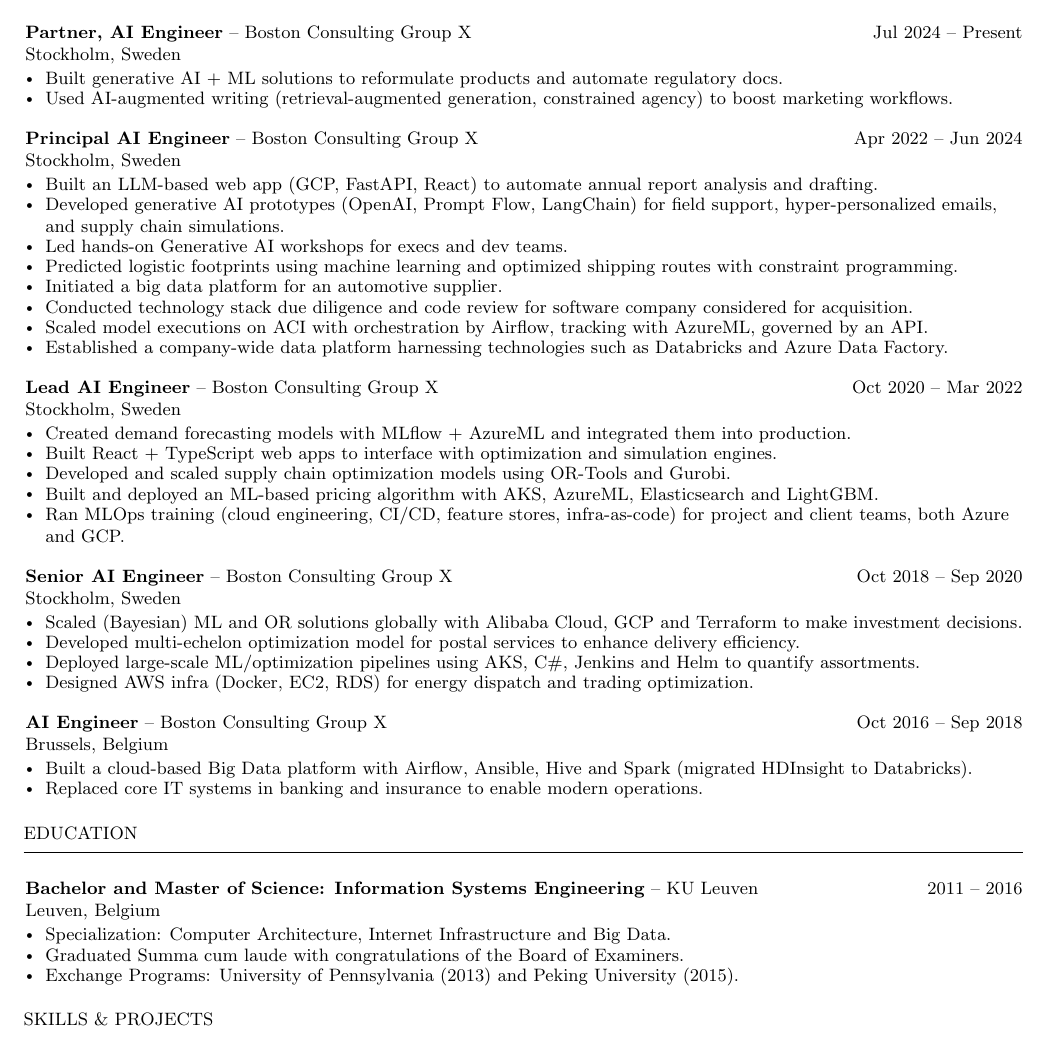
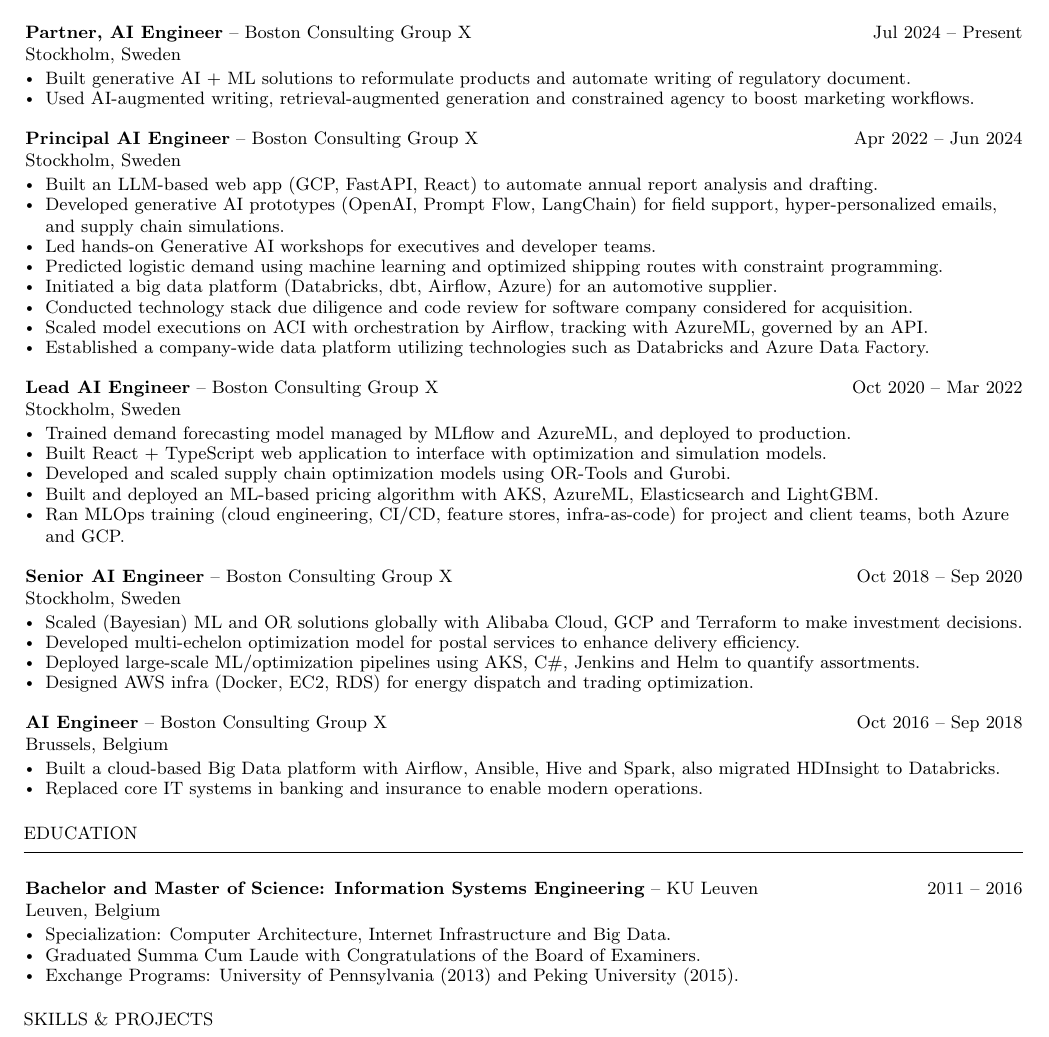
Before and after one commit to NielsDegrande/cv, a LaTeX CV (tex/cv.tex): part of the page, cut so that both start at the same text. Compiled offline with pdfLaTeX.

Commit message:
Replace abbreviations

```diff
--- a/tex/cv.tex
+++ b/tex/cv.tex
@@ -84,8 +84,8 @@
 \experience{Partner, AI Engineer}{Boston Consulting Group X}{Jul 2024 -- Present}{Stockholm, Sweden}
 {
     \begin{bulletlist}
-        \item Built generative AI + ML solutions to reformulate products and automate regulatory docs.
-        \item Used AI-augmented writing (retrieval-augmented generation, constrained agency) to boost marketing workflows.
+        \item Built generative AI + ML solutions to reformulate products and automate writing of regulatory document.
+        \item Used AI-augmented writing, retrieval-augmented generation and constrained agency to boost marketing workflows.
     \end{bulletlist}
 }
 
@@ -94,20 +94,20 @@
     \begin{bulletlist}
         \item Built an LLM-based web app (GCP, FastAPI, React) to automate annual report analysis and drafting.
         \item Developed generative AI prototypes (OpenAI, Prompt Flow, LangChain) for field support, hyper-personalized emails, and supply chain simulations.
-        \item Led hands-on Generative AI workshops for execs and dev teams.
-        \item Predicted logistic footprints using machine learning and optimized shipping routes with constraint programming.
-        \item Initiated a big data platform for an automotive supplier.
+        \item Led hands-on Generative AI workshops for executives and developer teams.
+        \item Predicted logistic demand using machine learning and optimized shipping routes with constraint programming.
+        \item Initiated a big data platform (Databricks, dbt, Airflow, Azure) for an automotive supplier.
         \item Conducted technology stack due diligence and code review for software company considered for acquisition.
         \item Scaled model executions on ACI with orchestration by Airflow, tracking with AzureML, governed by an API.
-        \item Established a company-wide data platform harnessing technologies such as Databricks and Azure Data Factory.
+        \item Established a company-wide data platform utilizing technologies such as Databricks and Azure Data Factory.
     \end{bulletlist}
 }
 
 \experience{Lead AI Engineer}{Boston Consulting Group X}{Oct 2020 -- Mar 2022}{Stockholm, Sweden}
 {
     \begin{bulletlist}
-        \item Created demand forecasting models with MLflow + AzureML and integrated them into production.
-        \item Built React + TypeScript web apps to interface with optimization and simulation engines.
+        \item Trained demand forecasting model managed by MLflow and AzureML, and deployed to production.
+        \item Built React + TypeScript web application to interface with optimization and simulation models.
         \item Developed and scaled supply chain optimization models using OR-Tools and Gurobi.
         \item Built and deployed an ML-based pricing algorithm with AKS, AzureML, Elasticsearch and LightGBM.
         \item Ran MLOps training (cloud engineering, CI/CD, feature stores, infra-as-code) for project and client teams, both Azure and GCP.
@@ -127,7 +127,7 @@
 \experience{AI Engineer}{Boston Consulting Group X}{Oct 2016 -- Sep 2018}{Brussels, Belgium}
 {
     \begin{bulletlist}
-        \item Built a cloud-based Big Data platform with Airflow, Ansible, Hive and Spark (migrated HDInsight to Databricks).
+        \item Built a cloud-based Big Data platform with Airflow, Ansible, Hive and Spark, also migrated HDInsight to Databricks.
         \item Replaced core IT systems in banking and insurance to enable modern operations.
     \end{bulletlist}
 }
@@ -139,7 +139,7 @@
 {
     \begin{bulletlist}
         \item Specialization: Computer Architecture, Internet Infrastructure and Big Data.
-        \item Graduated Summa cum laude with congratulations of the Board of Examiners.
+        \item Graduated Summa Cum Laude with Congratulations of the Board of Examiners.
         \item Exchange Programs: University of Pennsylvania (2013) and Peking University (2015).
     \end{bulletlist}
 }
```
